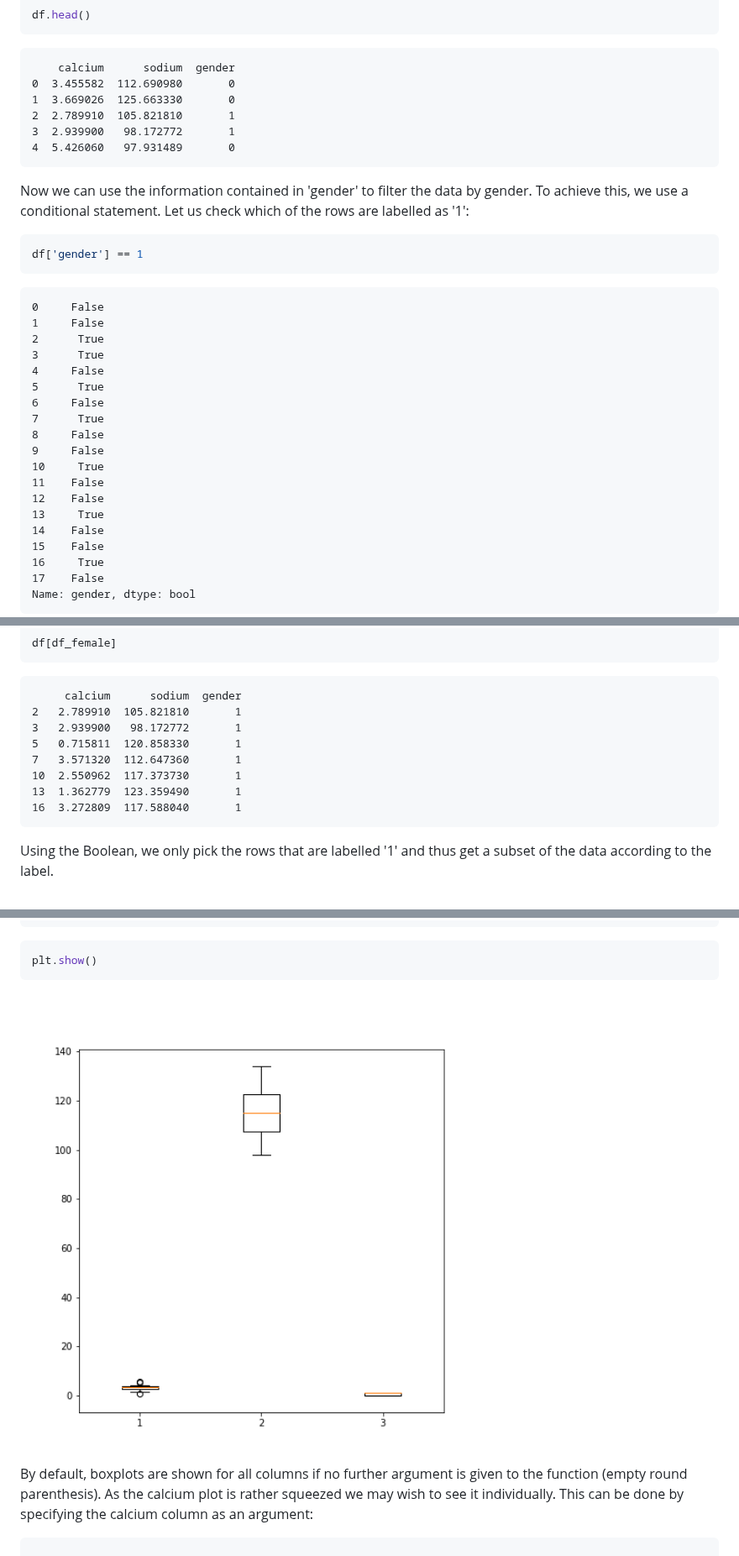
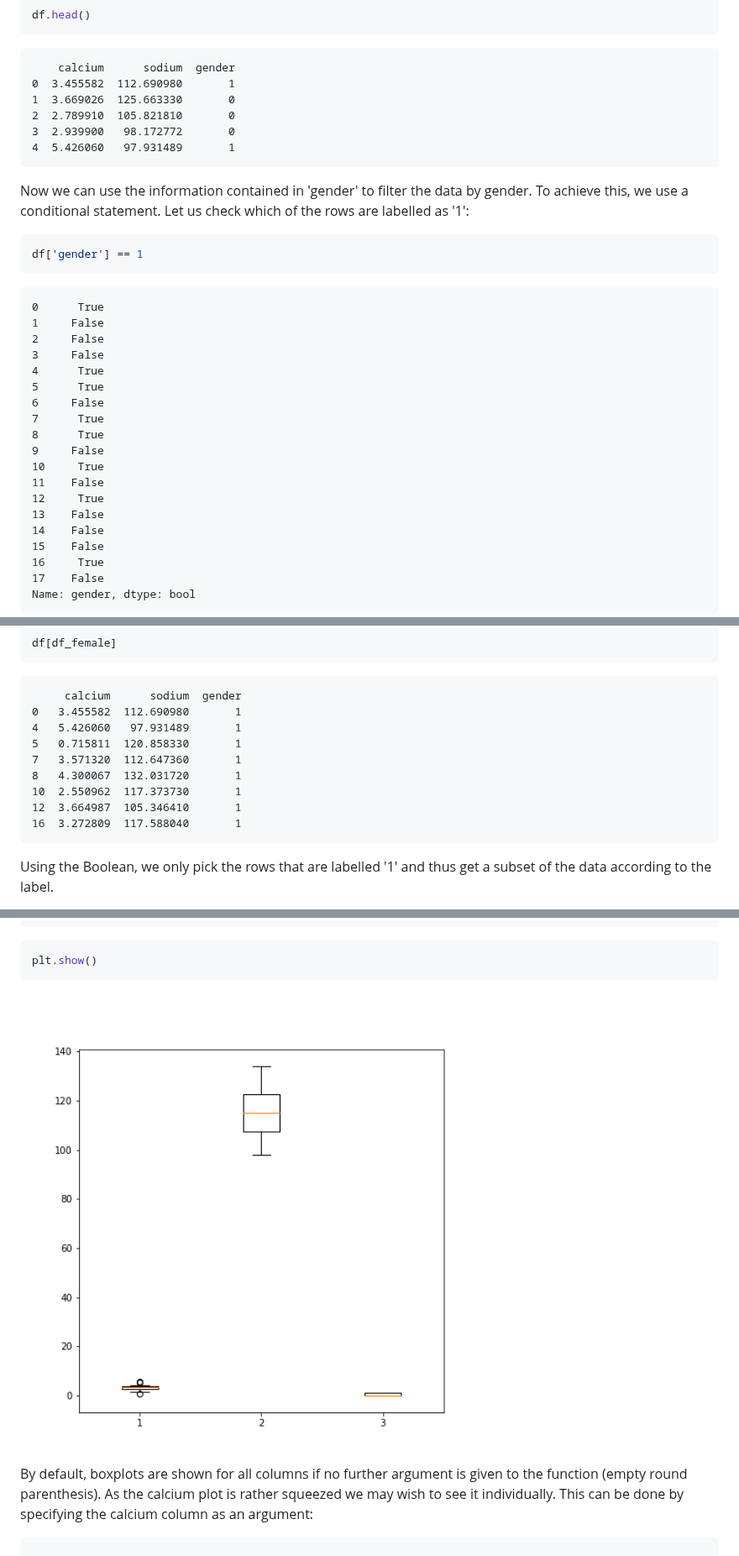
Before and after one commit to zkamvar/lesson2_sandpaper, a Markdown page: 01-introduction.md, 3 parts joined by grey strips. Shown at 84% size. GitHub-like rendering; pictures changed too: fig/01-introduction-rendered-unnamed-chunk-34-1.png.

````diff
--- a/01-introduction.md
+++ b/01-introduction.md
@@ -820,11 +796,11 @@ df.head()
 
 ```{.output}
     calcium      sodium  gender
-0  3.455582  112.690980       0
+0  3.455582  112.690980       1
 1  3.669026  125.663330       0
-2  2.789910  105.821810       1
-3  2.939900   98.172772       1
-4  5.426060   97.931489       0
+2  2.789910  105.821810       0
+3  2.939900   98.172772       0
+4  5.426060   97.931489       1
 ```
 
 Now we can use the information contained in 'gender' to filter the data by gender. To achieve this, we use a conditional statement. Let us check which of the rows are labelled as '1':
@@ -837,20 +813,20 @@ df['gender'] == 1
 ```
 
 ```{.output}
-0     False
+0      True
 1     False
-2      True
-3      True
-4     False
+2     False
+3     False
+4      True
 5      True
 6     False
 7      True
-8     False
+8      True
 9     False
 10     True
 11    False
-12    False
-13     True
+12     True
+13    False
 14    False
 15    False
 16     True
@@ -869,12 +845,13 @@ df[df_female]
 
 ```{.output}
      calcium      sodium  gender
-2   2.789910  105.821810       1
-3   2.939900   98.172772       1
+0   3.455582  112.690980       1
+4   5.426060   97.931489       1
 5   0.715811  120.858330       1
 7   3.571320  112.647360       1
+8   4.300067  132.031720       1
 10  2.550962  117.373730       1
-13  1.362779  123.359490       1
+12  3.664987  105.346410       1
 16  3.272809  117.588040       1
 ```
 
````
Also changed, not shown: other parts of 01-introduction.md (+19 -43 lines), 1 other file.
